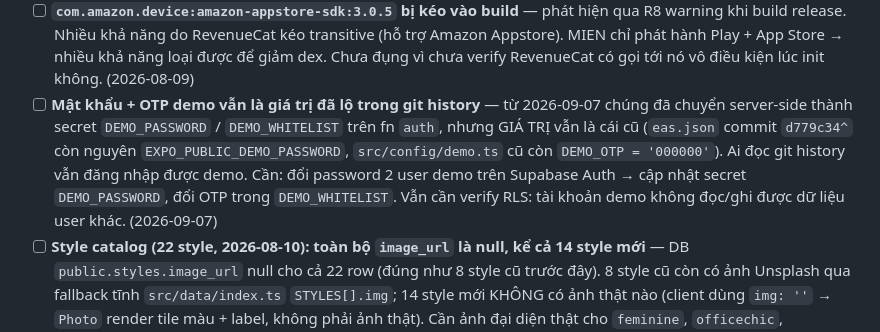
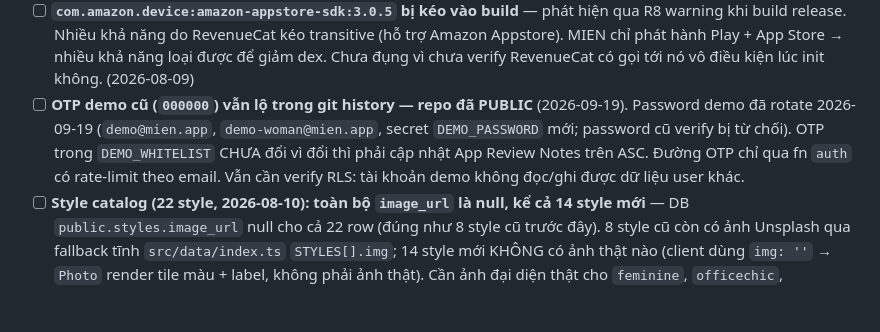
Before and after one commit to kioh-studio/true-clothes, a Markdown page: backlog.md, the part around the change. Rendered like a GitHub page; blank space fills up the shorter version.

Commit message:
docs(backlog): demo password rotated, repo public; OTP + RLS check remain
Co-Authored-By: Claude Opus 5 (1M context) <noreply@anthropic.com>

```diff
--- a/backlog.md
+++ b/backlog.md
@@ -931,13 +931,11 @@ trước đó (những mục đã có — rate-limit tryon, model hardcode, gemi
   R8 warning khi build release. Nhiều khả năng do RevenueCat kéo transitive (hỗ trợ Amazon
   Appstore). MIEN chỉ phát hành Play + App Store → nhiều khả năng loại được để giảm dex.
   Chưa đụng vì chưa verify RevenueCat có gọi tới nó vô điều kiện lúc init không. (2026-08-09)
-- [ ] **Mật khẩu + OTP demo vẫn là giá trị đã lộ trong git history** — từ 2026-09-07
-  chúng đã chuyển server-side thành secret `DEMO_PASSWORD` / `DEMO_WHITELIST` trên fn
-  `auth`, nhưng GIÁ TRỊ vẫn là cái cũ (`eas.json` commit `d779c34^` còn nguyên
-  `EXPO_PUBLIC_DEMO_PASSWORD`, `src/config/demo.ts` cũ còn `DEMO_OTP = '000000'`).
-  Ai đọc git history vẫn đăng nhập được demo. Cần: đổi password 2 user demo trên
-  Supabase Auth → cập nhật secret `DEMO_PASSWORD`, đổi OTP trong `DEMO_WHITELIST`.
-  Vẫn cần verify RLS: tài khoản demo không đọc/ghi được dữ liệu user khác. (2026-09-07)
+- [ ] **OTP demo cũ (`000000`) vẫn lộ trong git history — repo đã PUBLIC** (2026-09-19).
+  Password demo đã rotate 2026-09-19 (`demo@mien.app`, `demo-woman@mien.app`, secret
+  `DEMO_PASSWORD` mới; password cũ verify bị từ chối). OTP trong `DEMO_WHITELIST` CHƯA đổi vì
+  đổi thì phải cập nhật App Review Notes trên ASC. Đường OTP chỉ qua fn `auth` có rate-limit
+  theo email. Vẫn cần verify RLS: tài khoản demo không đọc/ghi được dữ liệu user khác.
 - [ ] **Style catalog (22 style, 2026-08-10): toàn bộ `image_url` là null, kể cả 14 style
   mới** — DB `public.styles.image_url` null cho cả 22 row (đúng như 8 style cũ trước đây).
   8 style cũ còn có ảnh Unsplash qua fallback tĩnh `src/data/index.ts` `STYLES[].img`; 14
```
